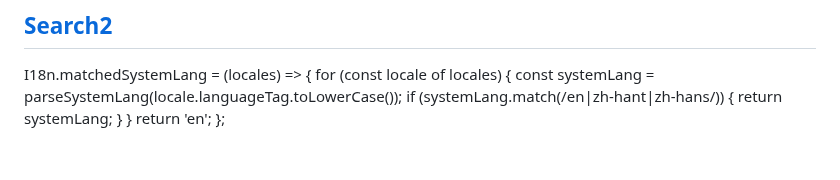
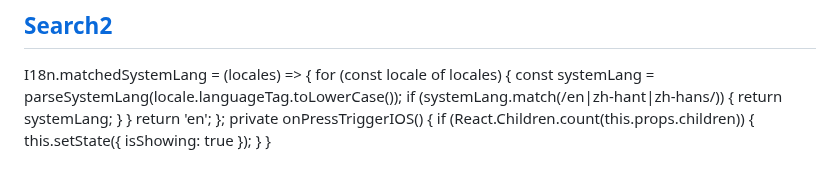
Before and after one commit to phamha98/hi, a Markdown page: README.md, the part around the change. GitHub-like rendering.

```diff
--- a/README.md
+++ b/README.md
@@ -301,3 +301,8 @@ I18n.matchedSystemLang = (locales) => {
     }
     return 'en';
 };
+  private onPressTriggerIOS() {
+        if (React.Children.count(this.props.children)) {
+            this.setState({ isShowing: true });
+        }
+    }
```
